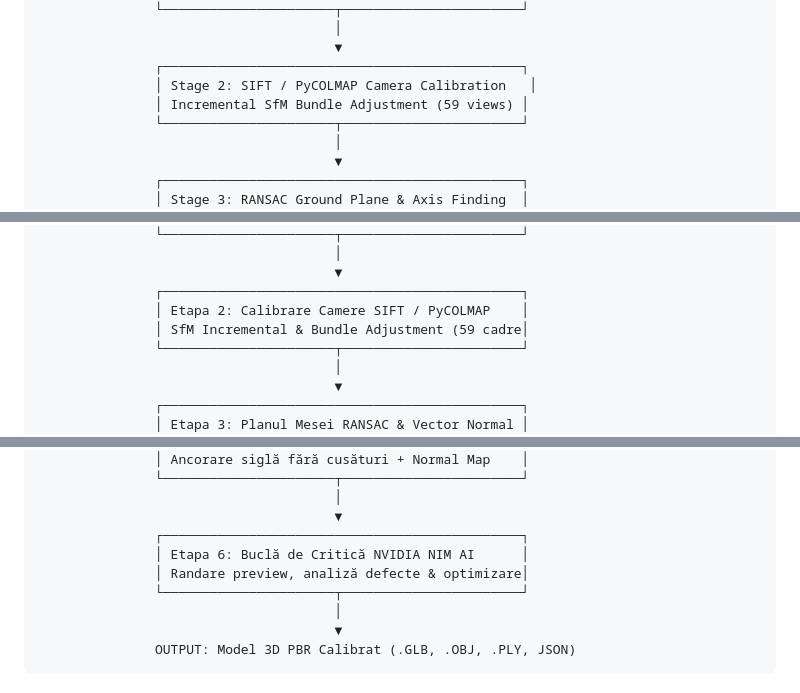
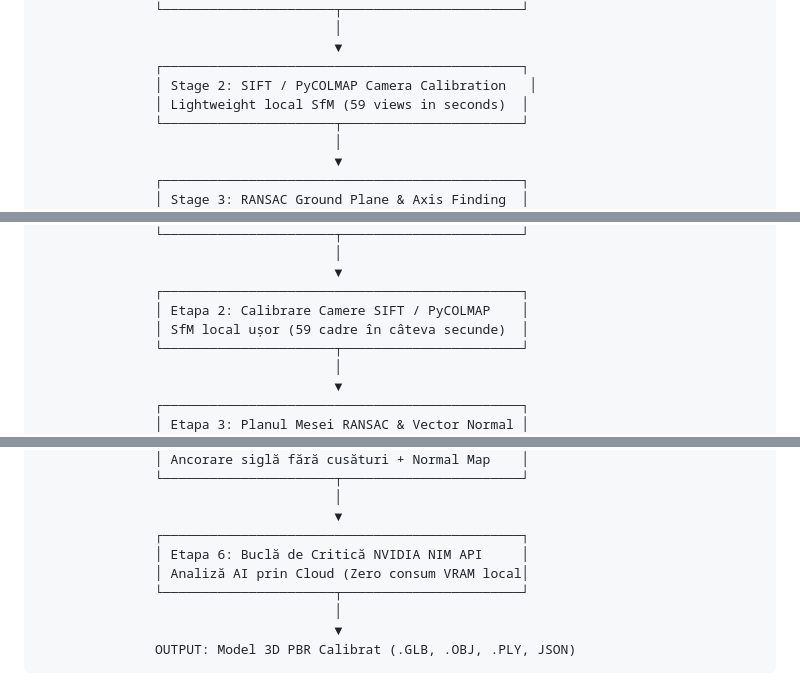
Before and after one commit to lefterpatrickandrei-sketch/OmniScan3D, a Markdown page: README.md, 3 parts joined by grey strips. GitHub-like rendering.

```diff
--- a/README.md
+++ b/README.md
@@ -55,7 +57,7 @@ You can interact with the generated 3D model and calibrated camera trajectory di
                                       ▼
                ┌──────────────────────────────────────────────┐
                │ Stage 2: SIFT / PyCOLMAP Camera Calibration   │
-               │ Incremental SfM Bundle Adjustment (59 views) │
+               │ Lightweight local SfM (59 views in seconds)  │
                └──────────────────────┬───────────────────────┘
                                       │
                                       ▼
@@ -253,7 +259,7 @@ Modelul 3D și traiectoria celor 59 de camere pot fi explorate direct în browse
                                       ▼
                ┌──────────────────────────────────────────────┐
                │ Etapa 2: Calibrare Camere SIFT / PyCOLMAP    │
-               │ SfM Incremental & Bundle Adjustment (59 cadre│
+               │ SfM local ușor (59 cadre în câteva secunde)  │
                └──────────────────────┬───────────────────────┘
                                       │
                                       ▼
@@ -276,8 +282,8 @@ Modelul 3D și traiectoria celor 59 de camere pot fi explorate direct în browse
                                       │
                                       ▼
                ┌──────────────────────────────────────────────┐
-               │ Etapa 6: Buclă de Critică NVIDIA NIM AI      │
-               │ Randare preview, analiză defecte & optimizare│
+               │ Etapa 6: Buclă de Critică NVIDIA NIM API     │
+               │ Analiză AI prin Cloud (Zero consum VRAM local│
                └──────────────────────┬───────────────────────┘
                                       │
                                       ▼
```
Also changed, not shown: other parts of README.md (+14 -7 lines), README_RO.md (+18 -11 lines).
